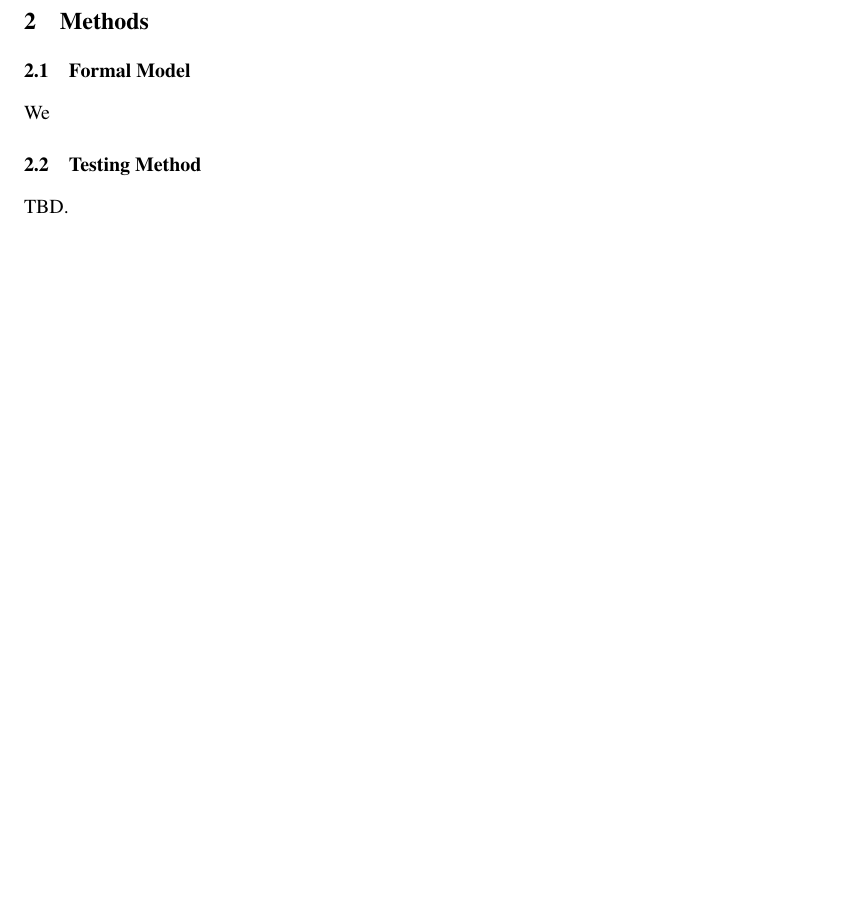
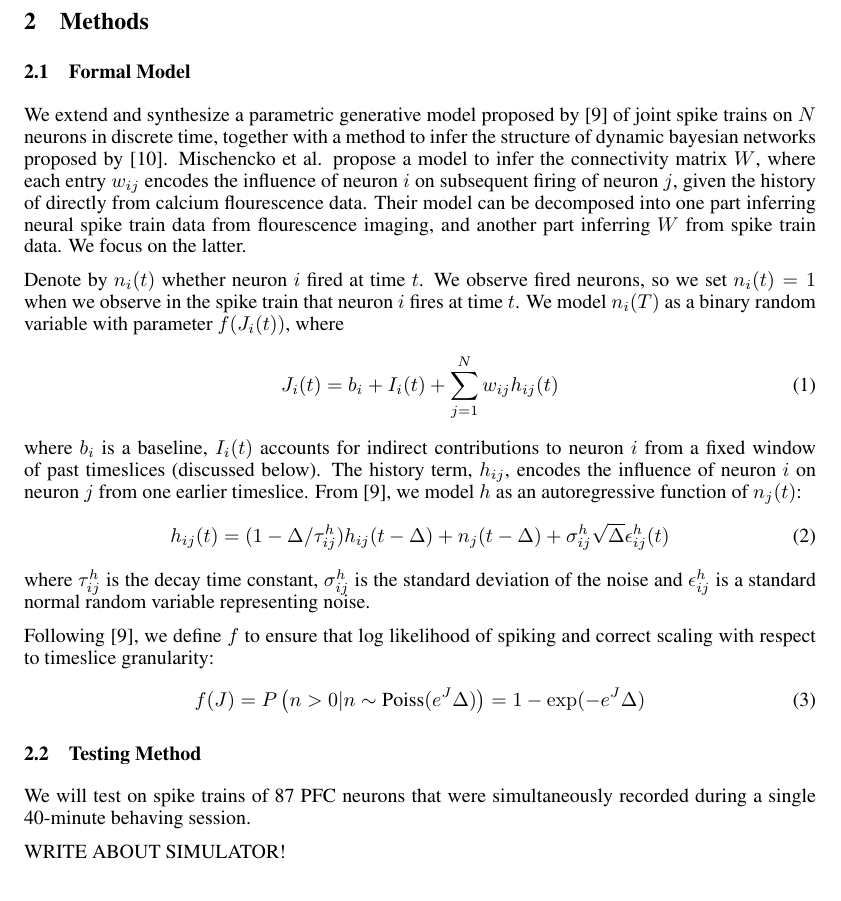
Before and after one commit to kuitang/CalciumBayes, a LaTeX paper (proposal/main.tex): part of page 2 of 3 before the commit and part of page 2 of 4 after it, cut so that both start at the same text, the shorter picture padded with empty space. Compiled offline with pdfLaTeX.

Commit message:
added equations from mishchencko2011 and ignored pdf

```diff
--- a/proposal/main.tex
+++ b/proposal/main.tex
@@ -128,11 +128,42 @@ neurons we begin to decode these computational processes.
 \section{Methods}
 
 \subsection{Formal Model}
-We
+We extend and synthesize a parametric generative model proposed by
+\citep{mishchencko2011} of joint spike trains on $N$ neurons in
+discrete time, together with a method to infer the structure of
+dynamic bayesian networks proposed by \citep{patnaik2011}. Mischencko
+et al. propose a model to infer the connectivity matrix $W$, where
+each entry $w_{ij}$ encodes the influence of neuron $i$ on subsequent
+firing of neuron $j$, given the history of  directly from calcium
+flourescence data. Their model can be decomposed into one part
+inferring neural spike train data from flourescence imaging, and
+another part inferring $W$ from spike train data. We focus on the
+latter.
+
+Denote by $ n_i(t) $ whether neuron $i$ fired at time $t$. We observe
+fired neurons, so we set $n_i(t) = 1$ when we observe in the spike
+train that neuron $i$ fires at time $t$. We model $n_i(T)$ as a
+binary random variable with parameter $f(J_i(t))$, where
+\begin{equation}\label{J}  J_i(t) = b_i + I_i(t) + \sum_{j=1}^{N}
+w_{ij}h_{ij}(t) \end{equation} where $b_i$ is a baseline, $I_i(t)$
+accounts for indirect contributions to neuron $i$ from a fixed window of
+past timeslices (discussed below). The history term, $h_{ij}$, encodes
+the influence of neuron $i$ on neuron $j$ from one earlier timeslice.
+From \citep{mishchencko2011}, we model $h$ as an autoregressive function of
+$n_j(t)$: \begin{equation}\label{h} h_{ij}(t) = (1-\Delta/\tau_{ij}^h)h_{ij}(t-\Delta)
+  + n_j(t-\Delta)+\sigma_{ij}^h\sqrt{\Delta}\epsilon_{ij}^h(t) \end{equation}
+where $ \tau_{ij}^h $ is the decay time constant, $\sigma_{ij}^h$ is the
+standard deviation of the noise and $\epsilon_{ij}^h$ is a standard
+normal random variable representing noise.
+
+Following \citep{mishchencko2011}, we define $f$ to ensure that log likelihood of
+spiking and correct scaling with respect to timeslice granularity: \begin{equation}
+\label{f} f(J) = P\left(n>0 | n \sim \text{Poiss}(e^J\Delta)\right) = 1 - \exp(-e^J\Delta) \end{equation}
 
 \subsection{Testing Method}
+We will test on spike trains of 87 PFC neurons that were simultaneously recorded during a single 40-minute behaving session.
 
-TBD.
+WRITE ABOUT SIMULATOR!
 \section{Experiments}
 TBD.
 
```
Also changed, not shown: proposal/main.pdf (deleted).
